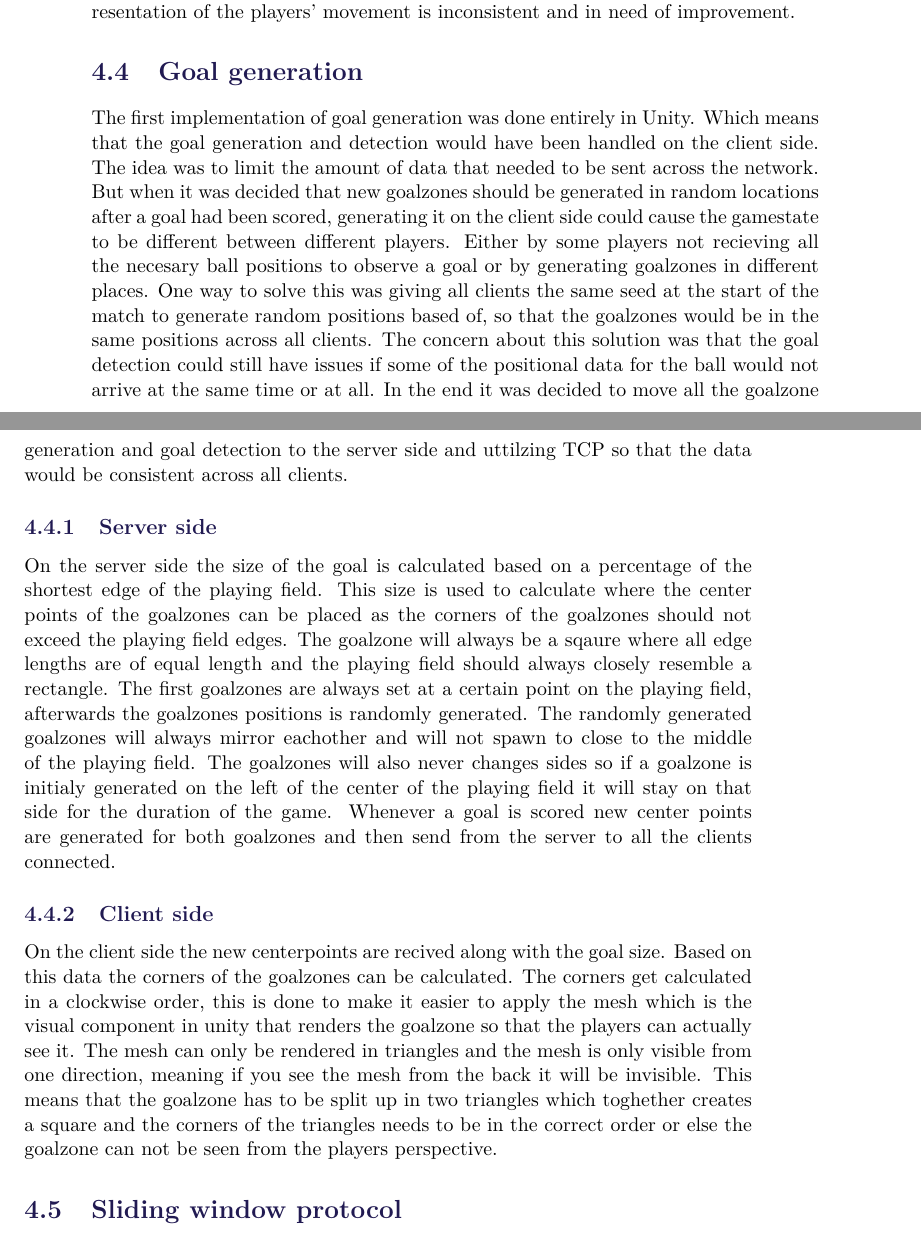
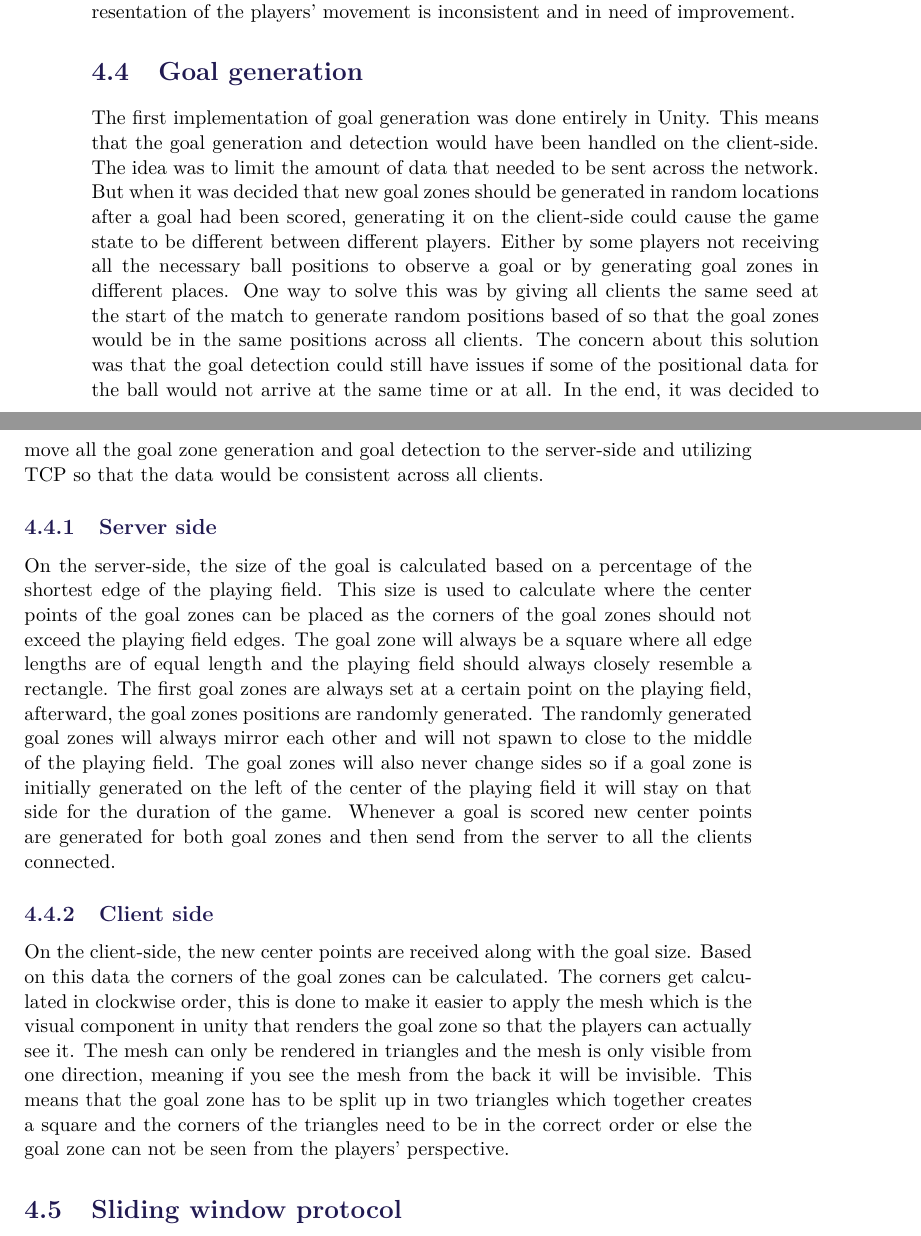
Before and after one commit to SW8-Bajs/report, a LaTeX thesis (master.tex, which reads sections/sprint-3/goal-position-generation.tex): two parts of pages 60 and 61 of 89, joined at a grey line, cut so that both start at the same text. Compiled offline with pdfLaTeX.

Commit message:
Update goal-position-generation.tex

```diff
--- a/sections/sprint-3/goal-position-generation.tex
+++ b/sections/sprint-3/goal-position-generation.tex
@@ -1,25 +1,25 @@
 \section{Goal generation}\label{subsec:goalrefactoring}
 The first implementation of goal generation was done entirely in Unity.
-Which means that the goal generation and detection would have been handled on the client side.
+This means that the goal generation and detection would have been handled on the client-side.
 The idea was to limit the amount of data that needed to be sent across the network.
-But when it was decided that new goalzones should be generated in random locations after a goal had been scored, generating it on the client side could cause the gamestate to be different between different players.
-Either by some players not recieving all the necesary ball positions to observe a goal or by generating goalzones in different places.
-One way to solve this was giving all clients the same seed at the start of the match to generate random positions based of, so that the goalzones would be in the same positions across all clients.
+But when it was decided that new goal zones should be generated in random locations after a goal had been scored, generating it on the client-side could cause the game state to be different between different players.
+Either by some players not receiving all the necessary ball positions to observe a goal or by generating goal zones in different places.
+One way to solve this was by giving all clients the same seed at the start of the match to generate random positions based of so that the goal zones would be in the same positions across all clients.
 The concern about this solution was that the goal detection could still have issues if some of the positional data for the ball would not arrive at the same time or at all.
-In the end it was decided to move all the goalzone generation and goal detection to the server side and uttilzing TCP so that the data would be consistent across all clients.
+In the end, it was decided to move all the goal zone generation and goal detection to the server-side and utilizing TCP so that the data would be consistent across all clients.
 
 \subsection{Server side}
-On the server side the size of the goal is calculated based on a percentage of the shortest edge of the playing field.
-This size is used to calculate where the center points of the goalzones can be placed as the corners of the goalzones should not exceed the playing field edges.
-The goalzone will always be a sqaure where all edge lengths are of equal length and the playing field should always closely resemble a rectangle.
-The first goalzones are always set at a certain point on the playing field, afterwards the goalzones positions is randomly generated.
-The randomly generated goalzones will always mirror eachother and will not spawn to close to the middle of the playing field.
-The goalzones will also never changes sides so if a goalzone is initialy generated on the left of the center of the playing field it will stay on that side for the duration of the game.
-Whenever a goal is scored new center points are generated for both goalzones and then send from the server to all the clients connected.
+On the server-side, the size of the goal is calculated based on a percentage of the shortest edge of the playing field.
+This size is used to calculate where the center points of the goal zones can be placed as the corners of the goal zones should not exceed the playing field edges.
+The goal zone will always be a square where all edge lengths are of equal length and the playing field should always closely resemble a rectangle.
+The first goal zones are always set at a certain point on the playing field, afterward, the goal zones positions are randomly generated.
+The randomly generated goal zones will always mirror each other and will not spawn to close to the middle of the playing field.
+The goal zones will also never change sides so if a goal zone is initially generated on the left of the center of the playing field it will stay on that side for the duration of the game.
+Whenever a goal is scored new center points are generated for both goal zones and then send from the server to all the clients connected.
 
 \subsection{Client side}
-On the client side the new centerpoints are recived along with the goal size.
-Based on this data the corners of the goalzones can be calculated.
-The corners get calculated in a clockwise order, this is done to make it easier to apply the mesh which is the visual component in unity that renders the goalzone so that the players can actually see it.
+On the client-side, the new center points are received along with the goal size.
+Based on this data the corners of the goal zones can be calculated.
+The corners get calculated in clockwise order, this is done to make it easier to apply the mesh which is the visual component in unity that renders the goal zone so that the players can actually see it.
 The mesh can only be rendered in triangles and the mesh is only visible from one direction, meaning if you see the mesh from the back it will be invisible.
-This means that the goalzone has to be split up in two triangles which toghether creates a square and the corners of the triangles needs to be in the correct order or else the goalzone can not be seen from the players perspective.
+This means that the goal zone has to be split up in two triangles which together creates a square and the corners of the triangles need to be in the correct order or else the goal zone can not be seen from the players' perspective.
```
